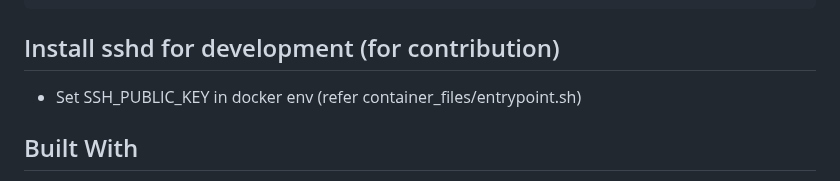
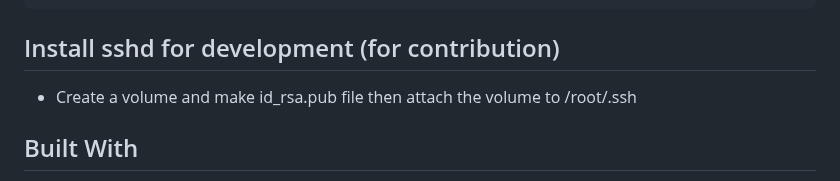
Before and after one commit to lancard/nginx-webui, a Markdown page: README.md, the part around the change. Rendered like a GitHub page.

```diff
--- a/README.md
+++ b/README.md
@@ -123,7 +123,7 @@ npm run password
 
 ## Install sshd for development (for contribution)
 
-- Set SSH_PUBLIC_KEY in docker env (refer container_files/entrypoint.sh)
+- Create a volume and make id_rsa.pub file then attach the volume to /root/.ssh
 
 ## Built With
 
```
